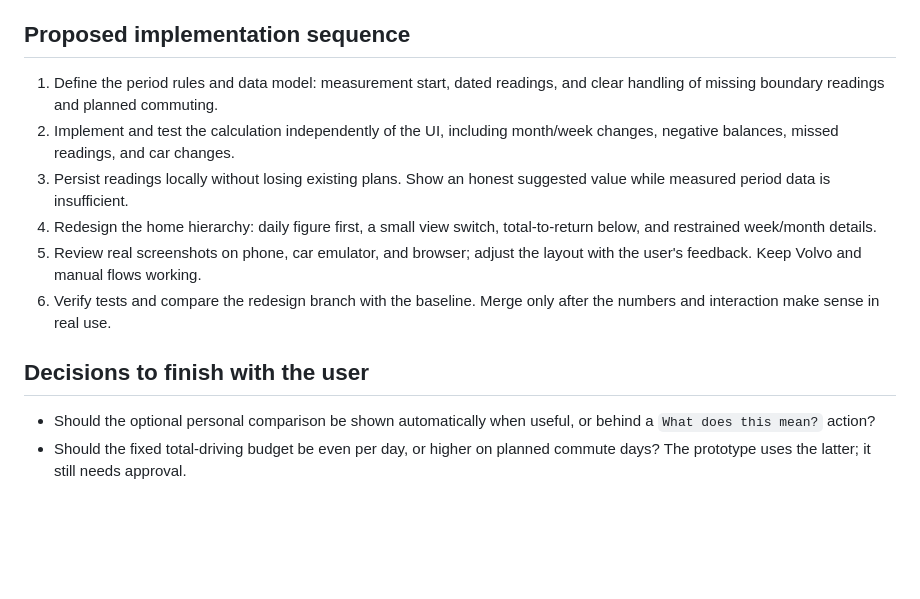
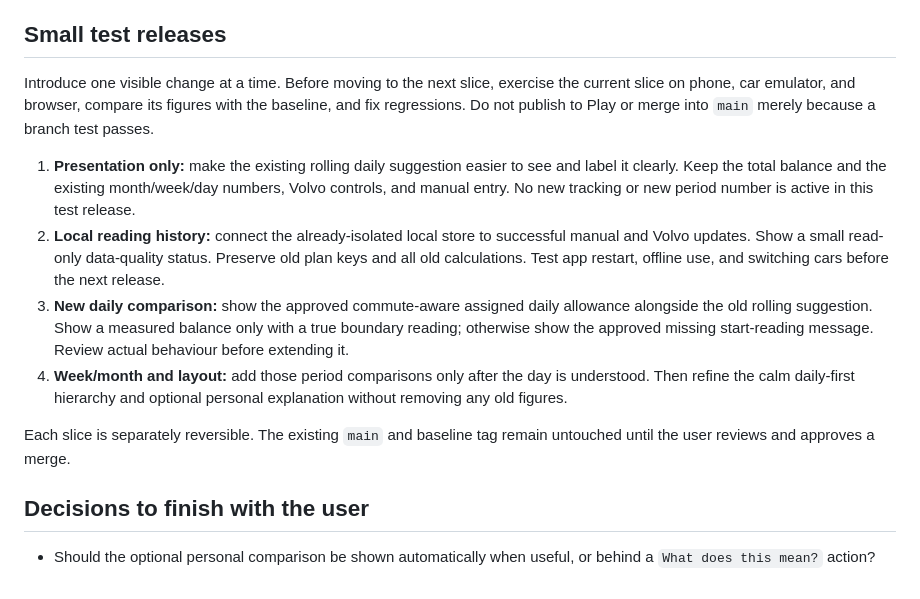
Before and after one commit to JpStRanGer/LeaseGauge, a Markdown page: REDESIGN_PLAN.md, the part around the change. Drawn GitHub-style; blank space fills up the shorter version.

Commit message:
Plan small test releases for redesign

```diff
--- a/REDESIGN_PLAN.md
+++ b/REDESIGN_PLAN.md
@@ -60,24 +60,33 @@ value entered during the day is not retroactively a midnight reading. Only the
 new exact period balance waits for the missing data; its card stays visible
 with a plain explanation. We will not require manual date/time entry yet.
 
-## Proposed implementation sequence
+## Small test releases
 
-1. Define the period rules and data model: measurement start, dated readings,
-   and clear handling of missing boundary readings and planned commuting.
-2. Implement and test the calculation independently of the UI, including
-   month/week changes, negative balances, missed readings, and car changes.
-3. Persist readings locally without losing existing plans. Show an honest
-   suggested value while measured period data is insufficient.
-4. Redesign the home hierarchy: daily figure first, a small view switch,
-   total-to-return below, and restrained week/month details.
-5. Review real screenshots on phone, car emulator, and browser; adjust the
-   layout with the user's feedback. Keep Volvo and manual flows working.
-6. Verify tests and compare the redesign branch with the baseline. Merge only
-   after the numbers and interaction make sense in real use.
+Introduce one visible change at a time. Before moving to the next slice,
+exercise the current slice on phone, car emulator, and browser, compare its
+figures with the baseline, and fix regressions. Do not publish to Play or
+merge into `main` merely because a branch test passes.
+
+1. **Presentation only:** make the existing rolling daily suggestion easier
+   to see and label it clearly. Keep the total balance and the existing
+   month/week/day numbers, Volvo controls, and manual entry. No new tracking
+   or new period number is active in this test release.
+2. **Local reading history:** connect the already-isolated local store to
+   successful manual and Volvo updates. Show a small read-only data-quality
+   status. Preserve old plan keys and all old calculations. Test app restart,
+   offline use, and switching cars before the next release.
+3. **New daily comparison:** show the approved commute-aware assigned daily
+   allowance alongside the old rolling suggestion. Show a measured balance
+   only with a true boundary reading; otherwise show the approved missing
+   start-reading message. Review actual behaviour before extending it.
+4. **Week/month and layout:** add those period comparisons only after the day
+   is understood. Then refine the calm daily-first hierarchy and optional
+   personal explanation without removing any old figures.
+
+Each slice is separately reversible. The existing `main` and baseline tag
+remain untouched until the user reviews and approves a merge.
 
 ## Decisions to finish with the user
 
 - Should the optional personal comparison be shown automatically when useful,
   or behind a `What does this mean?` action?
-- Should the fixed total-driving budget be even per day, or higher on planned
-  commute days? The prototype uses the latter; it still needs approval.
```
Also changed, not shown: MEASUREMENT_DESIGN.md (+7 -14 lines).
